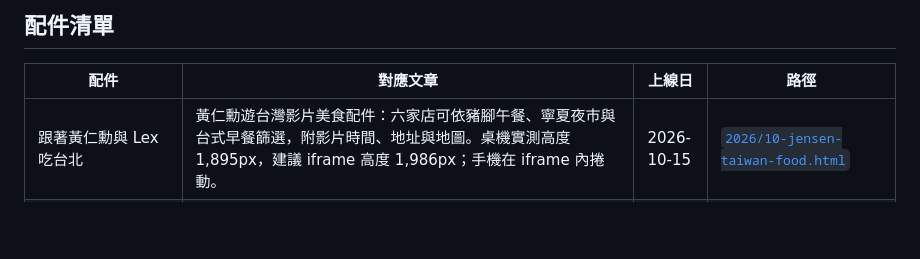
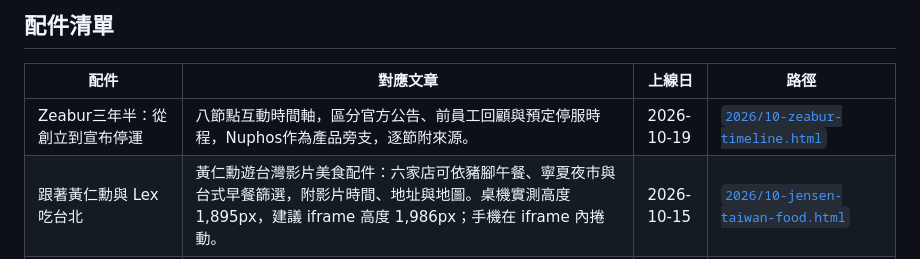
Before and after one commit to terrylee-lang/bnext-visuals, a Markdown page: README.md, the part around the change. GitHub-like rendering; blank space fills up the shorter version.

Commit message:
Document Zeabur timeline

```diff
--- a/README.md
+++ b/README.md
@@ -10,6 +10,7 @@
 
 | 配件 | 對應文章 | 上線日 | 路徑 |
 |------|----------|--------|------|
+| Zeabur三年半：從創立到宣布停運 | 八節點互動時間軸，區分官方公告、前員工回顧與預定停服時程，Nuphos作為產品旁支，逐節附來源。 | 2026-10-19 | [`2026/10-zeabur-timeline.html`](./2026/10-zeabur-timeline.html) |
 | 跟著黃仁勳與 Lex 吃台北 | 黃仁勳遊台灣影片美食配件：六家店可依豬腳午餐、寧夏夜市與台式早餐篩選，附影片時間、地址與地圖。桌機實測高度 1,895px，建議 iframe 高度 1,986px；手機在 iframe 內捲動。 | 2026-10-15 | [`2026/10-jensen-taiwan-food.html`](./2026/10-jensen-taiwan-food.html) |
 | Claude Motion 三步操作流程 | Claude Motion 教學文（標題待定）：餵資料、給參考、留言修改三步，點選步驟帶出可複製提示詞範例，附方案限制與用量說明。桌機三卡橫排、手機直排。建議 iframe 高度 1,057px。 | 2026-10-14 | [`2026/10-claude-motion-three-steps.html`](./2026/10-claude-motion-three-steps.html) |
 | 四種 AI 解說格式選擇器 | Karpathy AI 解說教學：輸入主題，選簡潔文字、圖解、互動網頁或解說影片，自動帶入可複製提示詞。桌機四卡並列、手機直排，附操作門檻與複製備援。桌機實測高度 1,247px，建議 iframe 高度 1,338px；手機在 iframe 內捲動。 | 2026-10-02 | [`2026/10-karpathy-explanation-format-selector.html`](./2026/10-karpathy-explanation-format-selector.html) |
```
